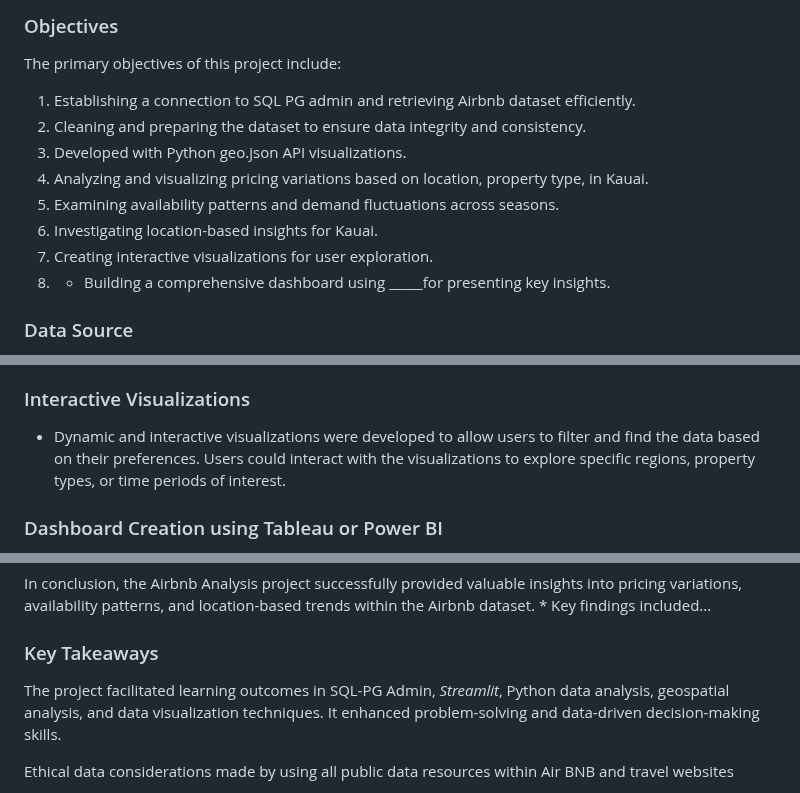
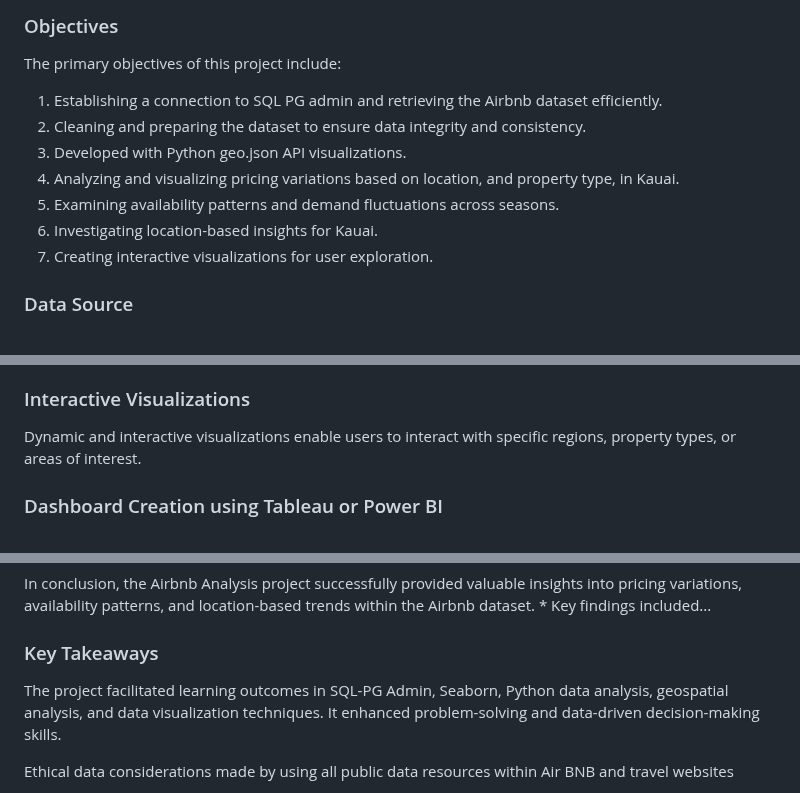
Before and after one commit to davilafmx/airbnb_analysis, a Markdown page: Read_me-P3.md, 3 parts joined by grey strips. GitHub-like rendering.

```diff
--- a/Read_me-P3.md
+++ b/Read_me-P3.md
@@ -25,14 +25,13 @@ Identify peak tourist seasons and potential factors influencing these patterns.
 
 The primary objectives of this project include:
 
-1. Establishing a connection to SQL PG admin and retrieving Airbnb dataset efficiently.
+1. Establishing a connection to SQL PG admin and retrieving the Airbnb dataset efficiently.
 2. Cleaning and preparing the dataset to ensure data integrity and consistency.
 3. Developed with Python geo.json API visualizations.
-4. Analyzing and visualizing pricing variations based on location, property type, in Kauai.
+4. Analyzing and visualizing pricing variations based on location, and property type, in Kauai.
 5. Examining availability patterns and demand fluctuations across seasons.
 6. Investigating location-based insights for Kauai.
 7. Creating interactive visualizations for user exploration.
-8. * Building a comprehensive dashboard using _____for presenting key insights.
 
 ### Data Source
 
@@ -67,7 +66,7 @@ We investigated how the price of listings varies across Kaui. Utilizing SQL quer
 
 ### Interactive Visualizations
 
-* Dynamic and interactive visualizations were developed to allow users to filter and find the data based on their preferences. Users could interact with the visualizations to explore specific regions, property types, or time periods of interest.
+Dynamic and interactive visualizations enable users to interact with specific regions, property types, or areas of interest.
 
 ### Dashboard Creation using Tableau or Power BI
 
@@ -95,7 +94,7 @@ In conclusion, the Airbnb Analysis project successfully provided valuable insigh
 
 ### Key Takeaways
 
-The project facilitated learning outcomes in SQL-PG Admin, *Streamlit*, Python data analysis, geospatial analysis, and data visualization techniques. It enhanced problem-solving and data-driven decision-making skills.
+The project facilitated learning outcomes in SQL-PG Admin, Seaborn, Python data analysis, geospatial analysis, and data visualization techniques. It enhanced problem-solving and data-driven decision-making skills.
 
 Ethical data considerations made by using all public data resources within Air BNB and travel websites
 
```
Also changed, not shown: other parts of Read_me-P3.md (+1 -1 lines).
